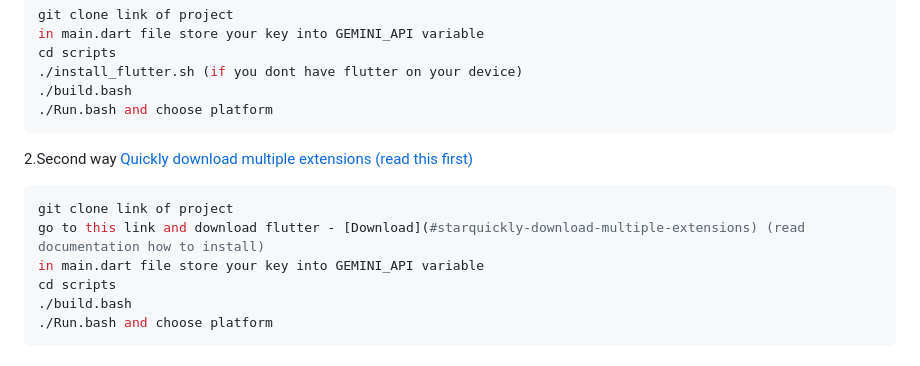
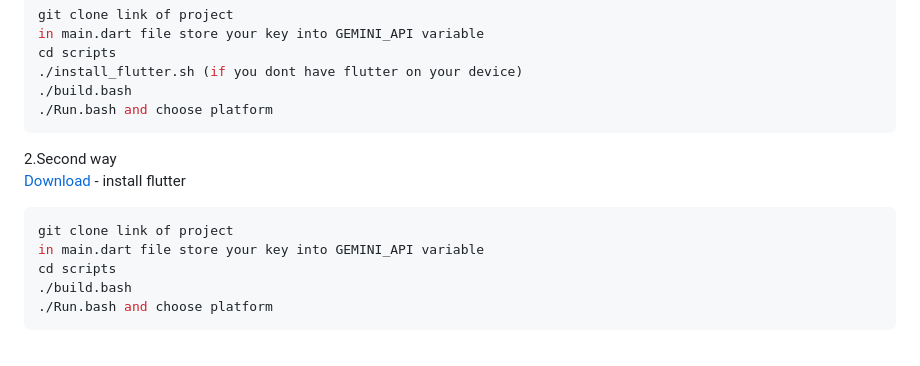
Before and after one commit to kodzimk/GameApp, a Markdown page: README.md, the part around the change. Drawn GitHub-style.

````diff
--- a/README.md
+++ b/README.md
@@ -25,12 +25,11 @@ cd scripts
 ./build.bash
 ./Run.bash and choose platform
 ```
-2.Second way
-[Quickly download multiple extensions (read this first)](#starquickly-download-multiple-extensions)
+2.Second way<br>
+[Download](#starquickly-download-multiple-extensions) - install flutter
 
 ```sh
 git clone link of project
-go to this link and download flutter - [Download](#starquickly-download-multiple-extensions) (read documentation how to install)
 in main.dart file store your key into GEMINI_API variable
 cd scripts
 ./build.bash
````
